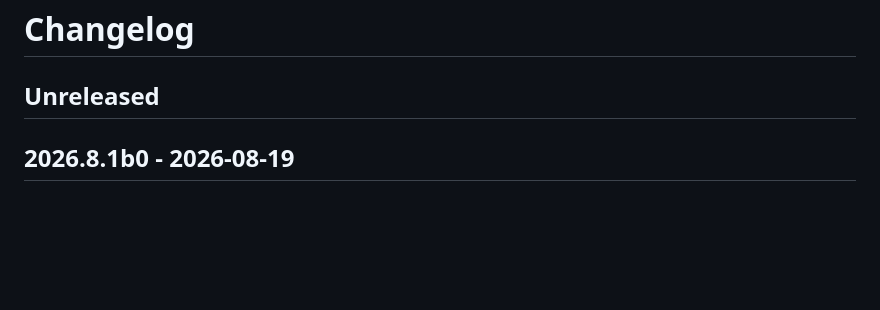
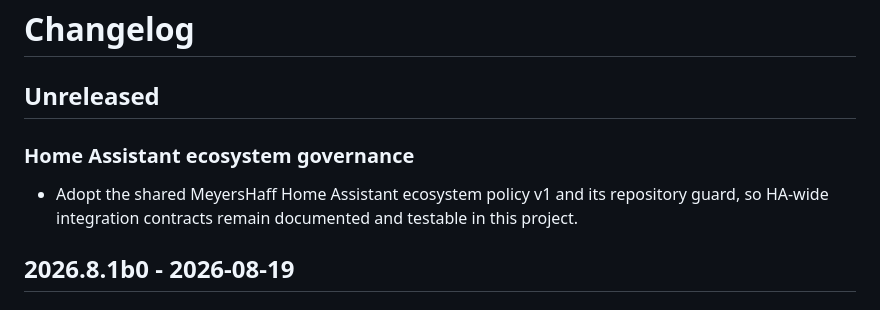
Before and after one commit to MrCharly169/smart-shading, a Markdown page: CHANGELOG.md, the part around the change. Rendered like a GitHub page; blank space fills up the shorter version.

Commit message:
Document ecosystem policy adoption

```diff
--- a/CHANGELOG.md
+++ b/CHANGELOG.md
@@ -1,6 +1,12 @@
 # Changelog
 
 ## Unreleased
+
+### Home Assistant ecosystem governance
+
+- Adopt the shared MeyersHaff Home Assistant ecosystem policy v1 and its
+  repository guard, so HA-wide integration contracts remain documented and
+  testable in this project.
 
 ## 2026.8.1b0 - 2026-08-19
 
```
